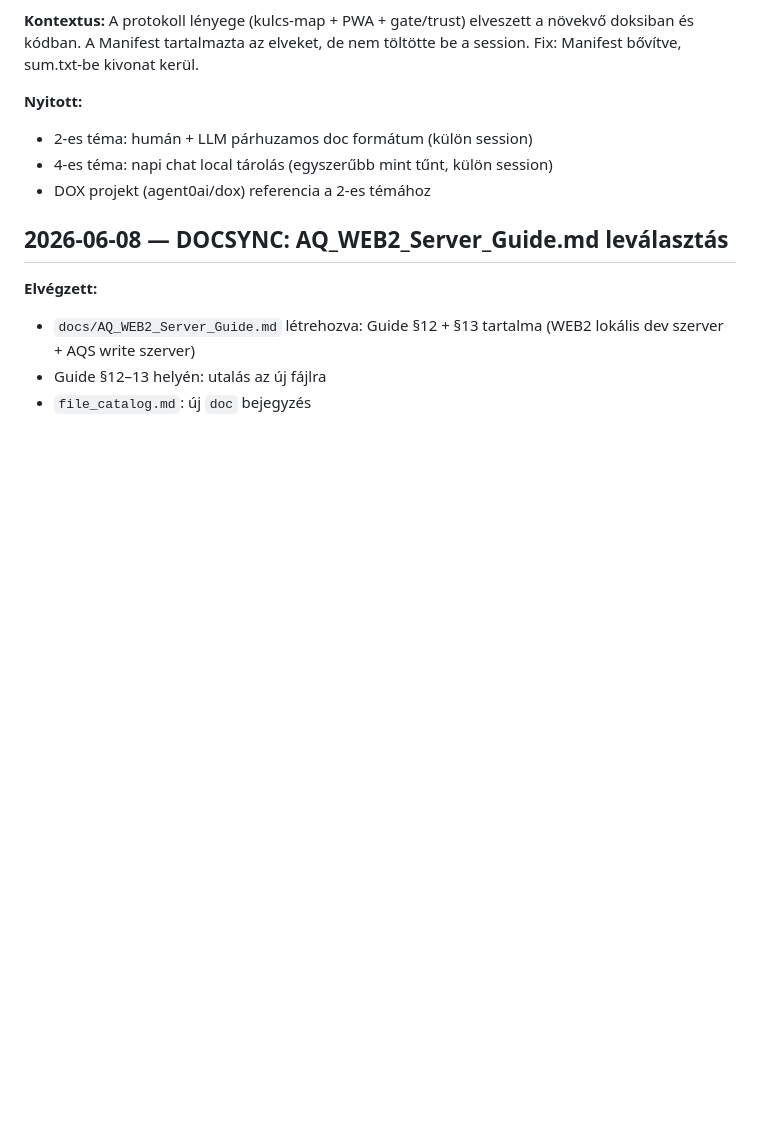
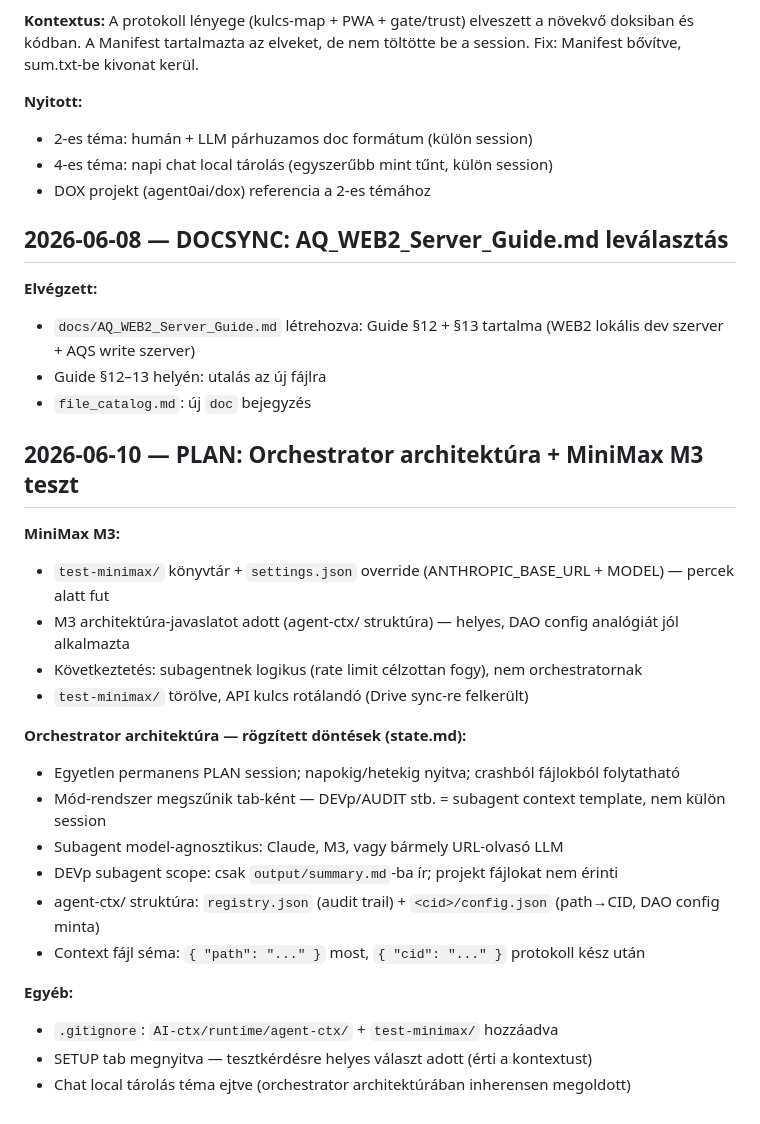
Before and after one commit to guppilippi/authentiq-protocol, a Markdown page: AI-ctx/runtime/session.md, the part around the change. Drawn GitHub-style; blank space fills up the shorter version.

Commit message:
docs: session.md — 2026-06-10 orchestrator + M3 teszt rögzítve
Co-Authored-By: Claude Sonnet 4.6 <noreply@anthropic.com>

```diff
--- a/AI-ctx/runtime/session.md
+++ b/AI-ctx/runtime/session.md
@@ -503,3 +503,24 @@
 - `docs/AQ_WEB2_Server_Guide.md` létrehozva: Guide §12 + §13 tartalma (WEB2 lokális dev szerver + AQS write szerver)
 - Guide §12–13 helyén: utalás az új fájlra
 - `file_catalog.md`: új `doc` bejegyzés
+
+## 2026-06-10 — PLAN: Orchestrator architektúra + MiniMax M3 teszt
+
+**MiniMax M3:**
+- `test-minimax/` könyvtár + `settings.json` override (ANTHROPIC_BASE_URL + MODEL) — percek alatt fut
+- M3 architektúra-javaslatot adott (agent-ctx/ struktúra) — helyes, DAO config analógiát jól alkalmazta
+- Következtetés: subagentnek logikus (rate limit célzottan fogy), nem orchestratornak
+- `test-minimax/` törölve, API kulcs rotálandó (Drive sync-re felkerült)
+
+**Orchestrator architektúra — rögzített döntések (state.md):**
+- Egyetlen permanens PLAN session; napokig/hetekig nyitva; crashból fájlokból folytatható
+- Mód-rendszer megszűnik tab-ként — DEVp/AUDIT stb. = subagent context template, nem külön session
+- Subagent model-agnosztikus: Claude, M3, vagy bármely URL-olvasó LLM
+- DEVp subagent scope: csak `output/summary.md`-ba ír; projekt fájlokat nem érinti
+- agent-ctx/ struktúra: `registry.json` (audit trail) + `<cid>/config.json` (path→CID, DAO config minta)
+- Context fájl séma: `{ "path": "..." }` most, `{ "cid": "..." }` protokoll kész után
+
+**Egyéb:**
+- `.gitignore`: `AI-ctx/runtime/agent-ctx/` + `test-minimax/` hozzáadva
+- SETUP tab megnyitva — tesztkérdésre helyes választ adott (érti a kontextust)
+- Chat local tárolás téma ejtve (orchestrator architektúrában inherensen megoldott)
```
